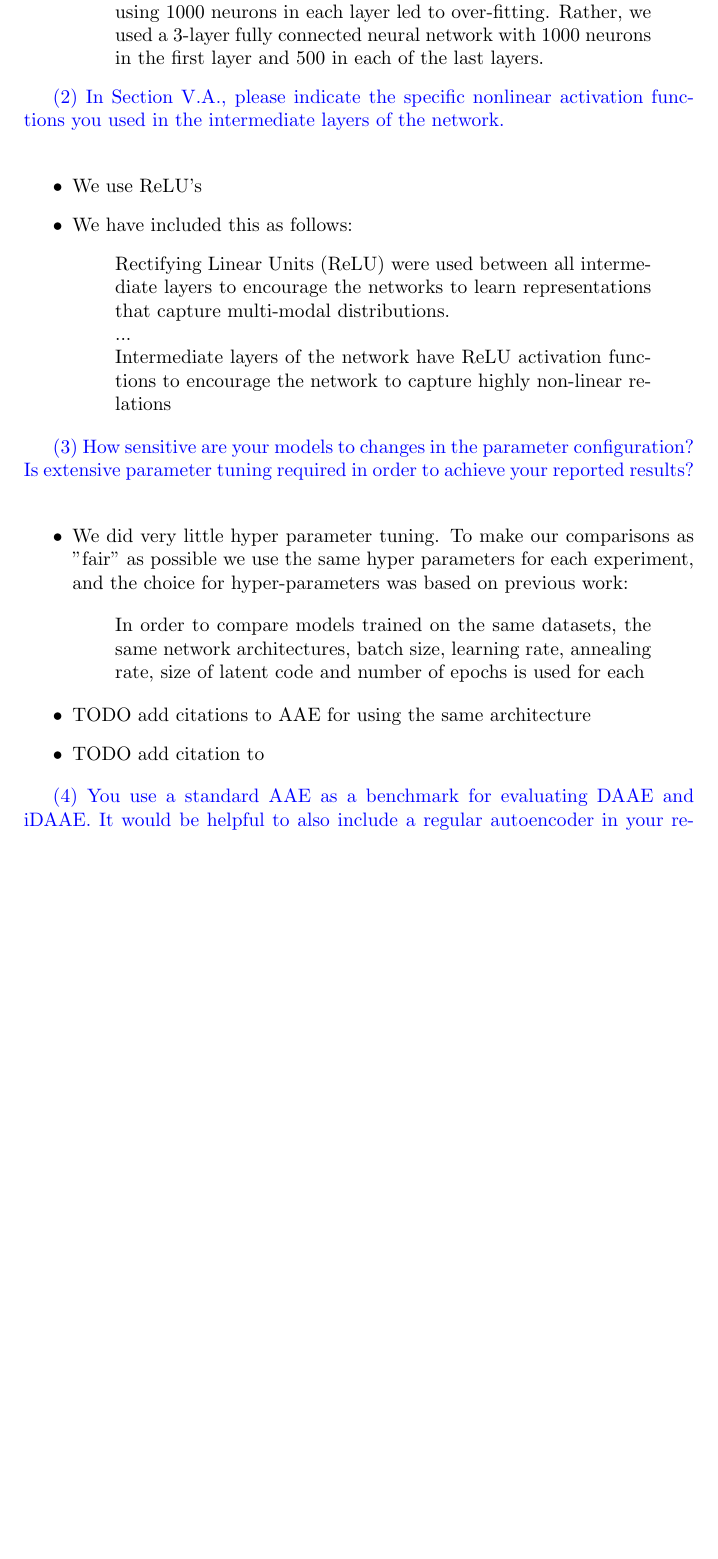
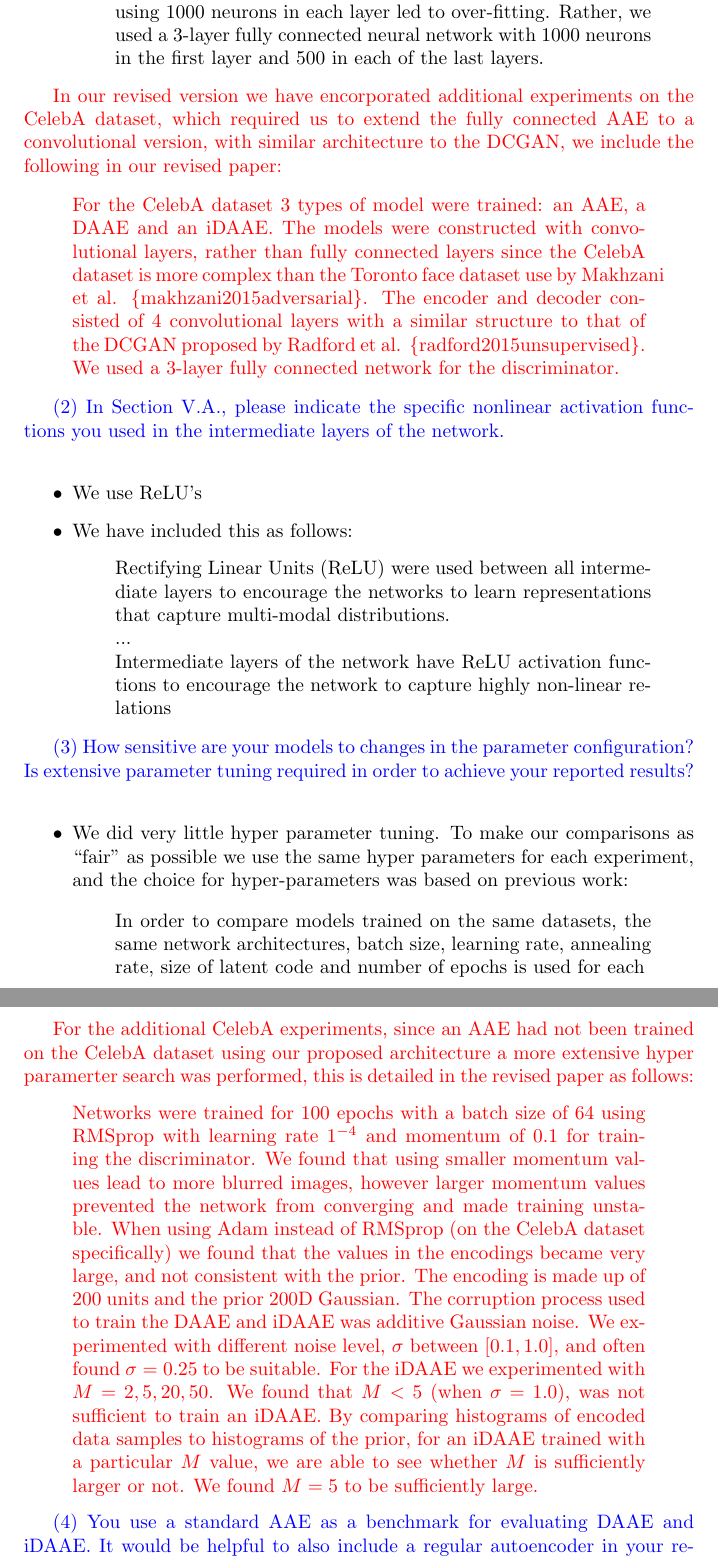
Before and after one commit to aab01/DAAE-Rebuttal, a LaTeX document (responsetoreviewers.tex): part of page 10 of 18 before the commit and two parts of pages 10 and 11 of 18 after it, the two joined at a grey line, cut so that both start at the same text, the shorter picture padded with empty space. Compiled offline with pdfLaTeX.

Commit message:
add quote about hyper param tuning

```diff
--- a/responsetoreviewers.tex
+++ b/responsetoreviewers.tex
@@ -273,6 +273,14 @@ This work introduces two new types of denoising autoencoders, DAAE and iDAAE. Th
     \end{quote}
 
 \end{itemize}
+
+{\color{red}
+In our revised version we have encorporated additional experiments on the CelebA dataset, which required us to extend the fully connected AAE to a convolutional version, with similar architecture to the DCGAN, we include the following in our revised paper:
+
+\begin{quote}
+For the CelebA dataset $3$ types of model were trained: an AAE, a DAAE and an iDAAE. The models were constructed with convolutional layers, rather than fully connected layers since the CelebA dataset is more complex than the Toronto face dataset use by Makhzani et al. \{makhzani2015adversarial\}. The encoder and decoder consisted of $4$ convolutional layers with a similar structure to that of the DCGAN proposed by Radford et al. \{radford2015unsupervised\}. We used a $3$-layer fully connected network for the discriminator.
+\end{quote}
+}
 
 {\color{blue}
 (2) In Section V.A., please indicate the specific nonlinear activation functions you used in the intermediate layers of the network.}\newline
@@ -291,15 +299,22 @@ This work introduces two new types of denoising autoencoders, DAAE and iDAAE. Th
 (3) How sensitive are your models to changes in the parameter configuration? Is extensive parameter tuning required in order to achieve your reported results?}\newline
 
 \begin{itemize}
-    \item We did very little hyper parameter tuning. To make our comparisons as "fair" as possible we use the same hyper parameters for each experiment, and the choice for hyper-parameters was based on previous work:
+    \item We did very little hyper parameter tuning. To make our comparisons as ``fair'' as possible we use the same hyper parameters for each experiment, and the choice for hyper-parameters was based on previous work:
 
     \begin{quote}
         In  order  to  compare  models trained on the same datasets, the same network architectures, batch size, learning rate, annealing rate, size of latent code and number of epochs is used for each
     \end{quote}
 
-    \item TODO add citations to AAE for using the same architecture
-    \item  TODO add citation to
 \end{itemize}
+
+{\color{red}
+For the additional CelebA experiments, since an AAE had not been trained on the CelebA dataset using our proposed architecture a more extensive hyper paramerter search was performed, this is detailed in the revised paper as follows:
+
+\begin{quote}
+Networks were trained for $100$ epochs with a batch size of $64$ using RMSprop with learning rate $1 \time 10^{-4}$ and momentum of $0.1$ for training the discriminator. We found that using smaller momentum values lead to more blurred images, however larger momentum values prevented the network from converging and made training unstable. When using Adam instead of RMSprop (on the CelebA dataset specifically) we found that the values in the encodings became very large, and not consistent with the prior. The encoding is made up of $200$ units and the prior $200$D Gaussian. The corruption process used to train the DAAE and iDAAE was additive Gaussian noise. We experimented with different noise level, $\sigma$ between $[0.1, 1.0]$, and often found $\sigma=0.25$ to be suitable. For the iDAAE we experimented with $M=2, 5, 20, 50$. We found that $M < 5$ (when $\sigma=1.0$), was not sufficient to train an iDAAE. By comparing histograms of encoded data samples to histograms of the prior, for an iDAAE trained with a particular $M$ value, we are able to see whether $M$ is sufficiently larger or not. We found $M=5$ to be sufficiently large.
+\end{quote}
+
+ }
 
 {\color{blue}
 (4) You use a standard AAE as a benchmark for evaluating DAAE and iDAAE. It would be helpful to also include a regular autoencoder in your results for reference.}\newline
```
Also changed, not shown: responsetoreviewers.tex (6 more changed lines).
